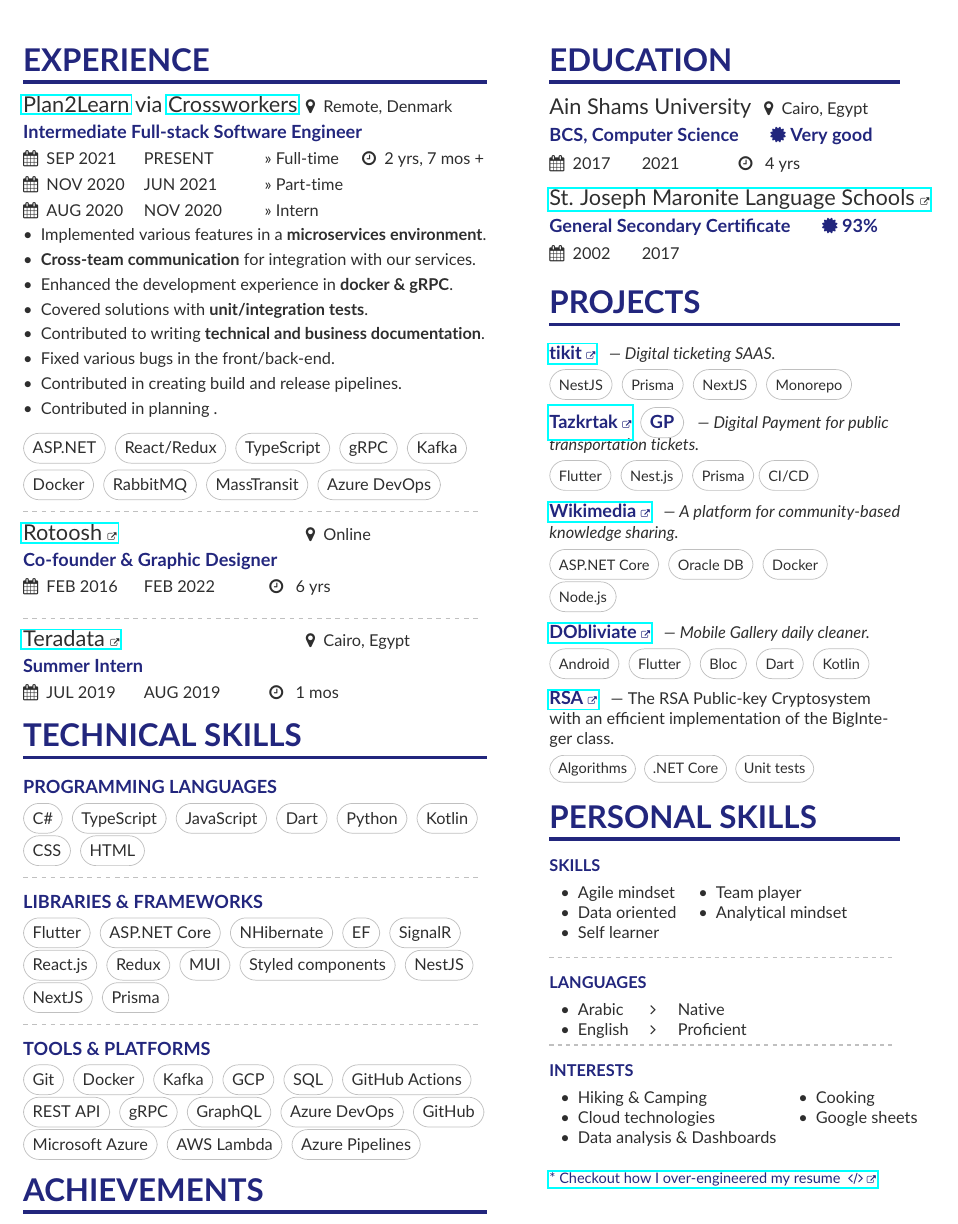
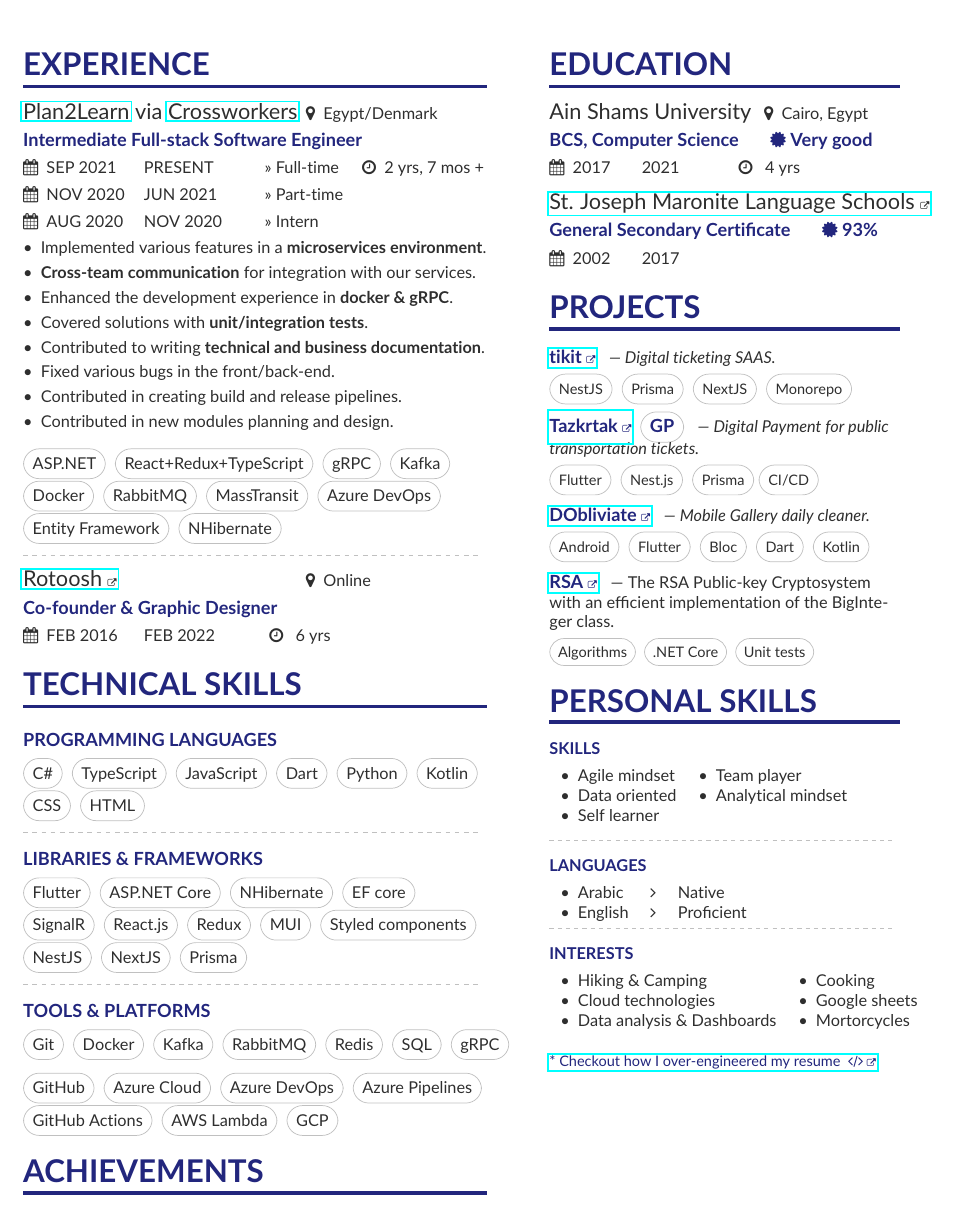
Before and after one commit to MichaelSafwatHanna/resume, a LaTeX CV (main.tex, which reads page1sidebar.tex): part of the page, cut so that both start at the same text. Compiled offline with pdfLaTeX.

Commit message:
doc: groom content

```diff
--- a/main.tex
+++ b/main.tex
@@ -53,7 +53,7 @@
 
 \cvsection[page1sidebar]{Experience}
 
-\cvlongevent{\href{https://www.plan2learn.dk/}{Plan2Learn} via \href{https://crossworkers.com/}{Crossworkers}}{Intermediate Full-stack Software Engineer}{Remote, Denmark}
+\cvlongevent{\href{https://www.plan2learn.dk/}{Plan2Learn} via \href{https://crossworkers.com/}{Crossworkers}}{Intermediate Full-stack Software Engineer}{Egypt/Denmark}
 
 \experiencePeriod{SEP 2021}{PRESENT}{Full-time}{\faClockO\hspace{0.5em}\difftoday{2020}{08}{01}}
 \experiencePeriod{NOV 2020}{JUN 2021}{Part-time}{}
@@ -67,24 +67,21 @@
 	\item Contributed to writing \textbf{technical and business documentation}.
 	\item Fixed various bugs in the front/back-end.
 	\item Contributed in creating build and release pipelines.
-	\item Contributed in planning .
+	\item Contributed in new modules planning and design.
 \end{itemize}
 
 \medskip
-\tag{\small{ASP.NET}} \tag{\small{React/Redux}} \tag{\small{TypeScript}} \tag{\small{gRPC}} \tag{\small{Kafka}}
+\tag{\small{ASP.NET}} \tag{\small{React+Redux+TypeScript}} \tag{\small{gRPC}} \tag{\small{Kafka}}
 
-\smallskip
 \tag{\small{Docker}} \tag{\small{RabbitMQ}} \tag{\small{MassTransit}}  \tag{\small{Azure DevOps}}
+
+\tag{\small{Entity Framework}} \tag{\small{NHibernate}}
+
 
 \divider
 
 \cvlongevent{\link{https://www.facebook.com/rotoosh.co}{Rotoosh}}{Co-founder \& Graphic Designer}{Online}
 \experiencePeriod{FEB 2016}{FEB 2022}{}{\faClockO\hspace{0.5em}\datediff{2016}{02}{01}{2022}{02}{01}}
-
-\divider
-
-\cvlongevent{\link{https://www.teradata.com/}{Teradata}}{Summer Intern}{Cairo, Egypt}
-\experiencePeriod{JUL 2019}{AUG 2019}{}{\faClockO\hspace{0.5em}\datediff{2019}{07}{01}{2019}{08}{01}}
 
 \cvsection{TECHNICAL SKILLS}
 \smallskip
@@ -100,30 +97,32 @@
 \textcolor{VividPurple}{\textbf{LIBRARIES \& FRAMEWORKS}}
 \medskip
 
-\tag{\small{Flutter}} \tag{\small{ASP.NET Core}} \tag{\small{NHibernate}} \tag{\small{EF}} \tag{\small{SignalR}} \tag{\small{React.js}} \tag{\small{Redux}}
-\tag{\small{MUI}} \tag{\small{Styled components}} \tag{\small{NestJS}} \tag{\small{NextJS}}
-\tag{\small{Prisma}}
+\tag{\small{Flutter}} \tag{\small{ASP.NET Core}} \tag{\small{NHibernate}} \tag{\small{EF core}}
+
+\tag{\small{SignalR}} \tag{\small{React.js}} \tag{\small{Redux}} \tag{\small{MUI}} \tag{\small{Styled components}}
+
+\tag{\small{NestJS}} \tag{\small{NextJS}} \tag{\small{Prisma}}
 
 \divider
 
 \textcolor{VividPurple}{\textbf{TOOLS \& PLATFORMS}}
 \medskip
 
-\tag{\small{Git}}             \tag{\small{Docker}}          \tag{\small{Kafka}}
-\tag{\small{GCP}}              \tag{\small{SQL}}             \tag{\small{GitHub Actions}}
-\tag{\small{REST API}}        \tag{\small{gRPC}}            \tag{\small{GraphQL}}
-\tag{\small{Azure DevOps}}    \tag{\small{GitHub}} 			\tag{\small{Microsoft Azure}}
-\tag{\small{AWS Lambda}}      \tag{\small{Azure Pipelines}}
+\tag{\small{Git}} \tag{\small{Docker}} \tag{\small{Kafka}} \tag{\small{RabbitMQ}} \tag{\small{Redis}} \tag{\small{SQL}} \tag{\small{gRPC}}
+
+\tag{\small{GitHub}} \tag{\small{Azure Cloud}} \tag{\small{Azure DevOps}}  \tag{\small{Azure Pipelines}}
+
+\tag{\small{GitHub Actions}} \tag{\small{AWS Lambda}} \tag{\small{GCP}}
 
 \cvsection{Achievements}
 \smallskip
 
 \begin{tabular}{ l l }
-	\faTrophy & \nth{1} in \link{https://www.linkedin.com/feed/update/urn:li:activity:6711649526421295104/}{Gov App Award}         \\
-	\faTrophy & \nth{1} in \link{https://github.com/zero-based/RSA/tree/master/BigInteger}{Algorithms Course}               \\
-	\faTrophy & \nth{1} in \link{https://www.linkedin.com/feed/update/urn:li:activity:6572611476543025152/}{Universal Acceptance Readiness Hackathon}  \\
+	\faTrophy & \nth{1} in \link{https://www.linkedin.com/feed/update/urn:li:activity:6711649526421295104/}{Gov App Award}                            \\
+	\faTrophy & \nth{1} in \link{https://github.com/zero-based/RSA/tree/master/BigInteger}{Algorithms Course}                                         \\
+	\faTrophy & \nth{1} in \link{https://www.linkedin.com/feed/update/urn:li:activity:6572611476543025152/}{Universal Acceptance Readiness Hackathon} \\
 	\faTrophy & \nth{1} in \link{https://www.facebook.com/permalink.php?story_fbid=2077703849203331\&id=1839142163059502}{Android App in Summer’19} \\
-	\faTrophy & \nth{3} in \link{https://www.linkedin.com/feed/update/urn:li:activity:6607030838808846336/}{Smart City Hackathon}                \\
+	\faTrophy & \nth{3} in \link{https://www.linkedin.com/feed/update/urn:li:activity:6607030838808846336/}{Smart City Hackathon}                     \\
 \end{tabular}
 
 \clearpage
--- a/page1sidebar.tex
+++ b/page1sidebar.tex
@@ -21,14 +21,6 @@
 
 \smallskip
 \tag{\footnotesize{Flutter}} \tag{\footnotesize{Nest.js}} \tag{\footnotesize{Prisma}}\tag{\footnotesize{CI/CD}}
-
-\smallskip
-
-\smallskip
-\project{\link{https://github.com/zero-based/wikimedia}{Wikimedia}} \textit{\small— A platform for community-based knowledge sharing.}
-
-\smallskip
-\tag{\footnotesize{ASP.NET Core}} \tag{\footnotesize{Oracle DB}} \tag{\footnotesize{Docker}} \tag{\footnotesize{Node.js}}
 
 \medskip
 \project{\link{https://github.com/MichaelSafwatHanna/dobliviate}{DObliviate}} \textit{\small— Mobile Gallery daily cleaner.}
@@ -73,7 +65,7 @@
 \begin{tabular}{ l l }
 	\ulbullet{Hiking \& Camping}  & \ulbullet{Cooking}       \\
 	\ulbullet{Cloud technologies} & \ulbullet{Google sheets} \\
-	\ulbullet{Data analysis \& Dashboards}
+	\ulbullet{Data analysis \& Dashboards} & \ulbullet{Mortorcycles} \\
 \end{tabular}
 
 
```
Also changed, not shown: main.tex (2 more changed lines).
